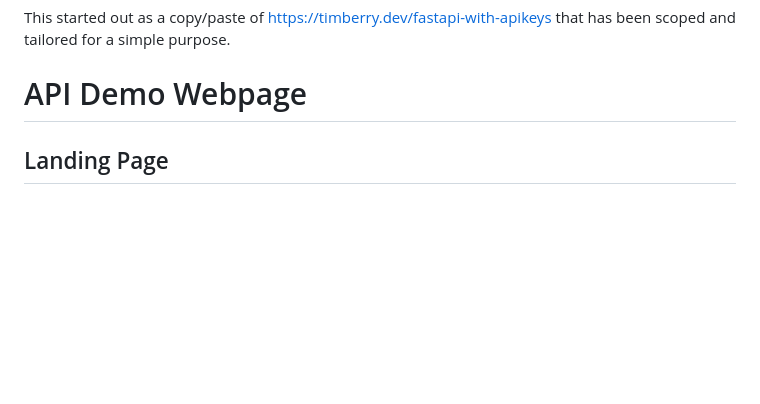
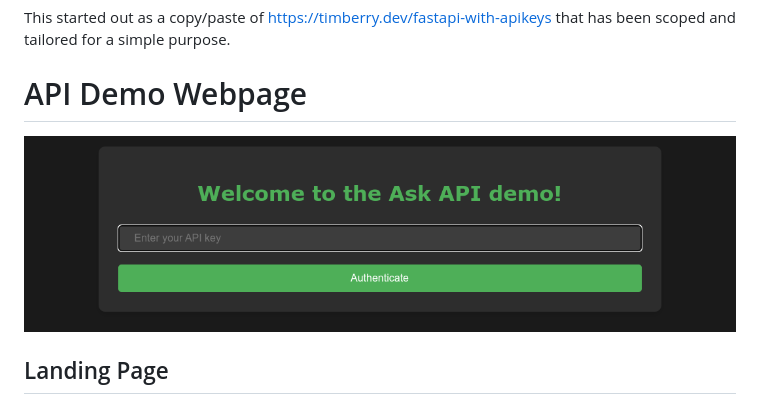
Before and after one commit to erickmetz/ask, a Markdown page: README.md, the part around the change. Rendered like a GitHub page; pictures changed too: media/screenshot.png (added); blank space fills up the shorter version.

Commit message:
chore: add screenshot to README.md

```diff
--- a/README.md
+++ b/README.md
@@ -18,6 +18,7 @@ Inspired by a game we have at home called Delve Deck https://www.boredwalk.com/p
 This started out as a copy/paste of https://timberry.dev/fastapi-with-apikeys that has been scoped and tailored for a simple purpose.
 
 # API Demo Webpage
+![Screenshot](media/screenshot.png)
 
 ## Landing Page
 The API includes a demo webpage that showcases the API's functionality. The page is built using a modern, dark-themed UI and is served using FastAPI's templating system with Jinja2. The page is organized into separate components:
```
